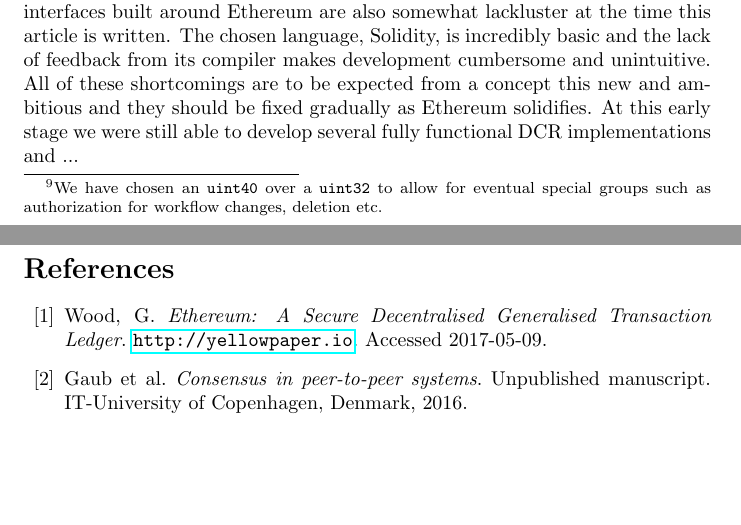
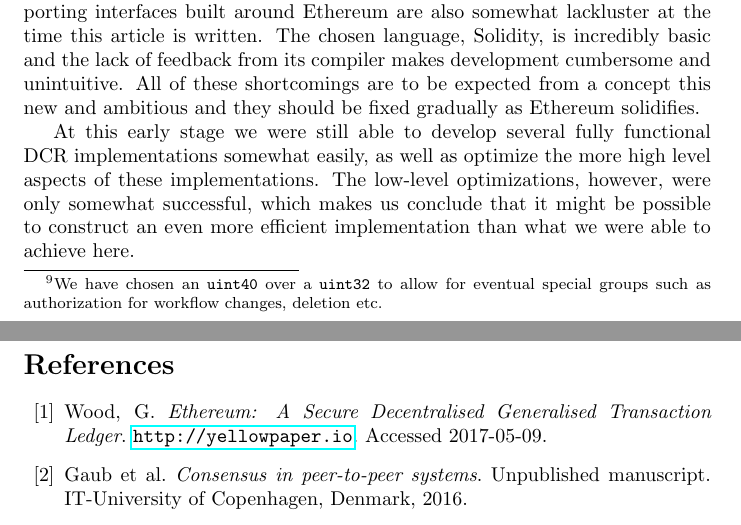
Before and after one commit to DCReum/dcreum.github.io, a LaTeX document (docs/report.tex): two parts of pages 31 and 32 of 40, joined at a grey line, cut so that both start at the same text, the shorter picture padded with empty space. Compiled offline with pdfLaTeX.

Commit message:
added paragraph to concl.

```diff
--- a/docs/report.tex
+++ b/docs/report.tex
@@ -937,7 +937,10 @@ if (callContract && A.included) //External call
 	The supporting interfaces built around Ethereum are also somewhat lackluster at the time this article is written.
 	The chosen language, Solidity, is incredibly basic and the lack of feedback from its compiler makes development cumbersome and unintuitive.
 	All of these shortcomings are to be expected from a concept this new and ambitious and they should be fixed gradually as Ethereum solidifies.
-	At this early stage we were still able to develop several fully functional DCR implementations and ...
+
+	At this early stage we were still able to develop several fully functional DCR implementations somewhat easily, as well as optimize the more high level aspects of these implementations.
+	The low-level optimizations, however, were only somewhat successful, which makes us conclude that it might be possible to construct an even more efficient implementation than what we were able to achieve here.
+
 
 	\pagebreak
 	\addcontentsline{toc}{section}{References}
```
